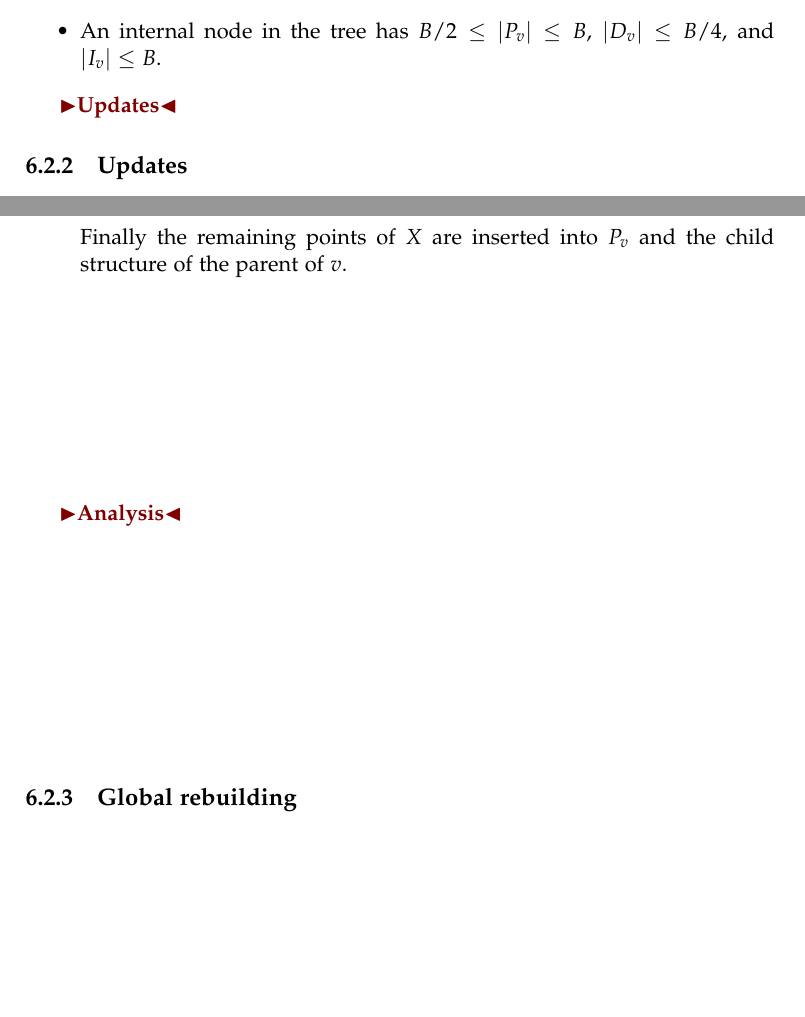
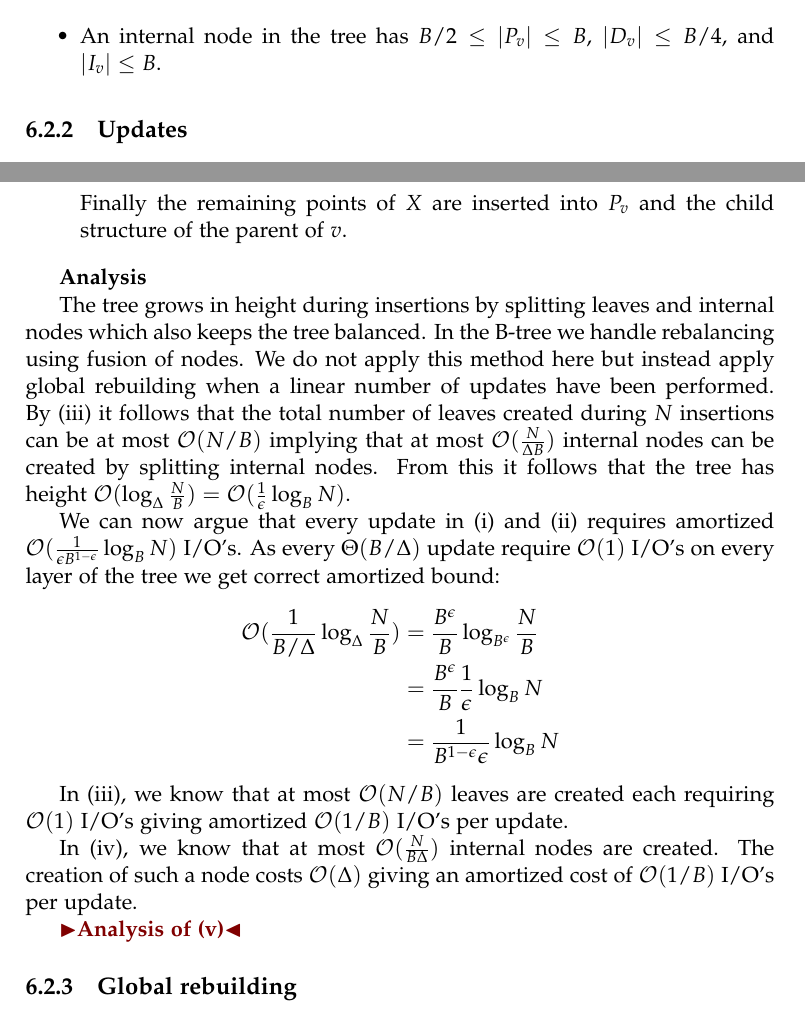
Before and after one commit to gabet1337/speciale, a LaTeX thesis (report/thesis.tex): two parts of pages 27 and 29 of 40, joined at a grey line, cut so that both start at the same text, the shorter picture padded with empty space. Compiled offline with pdfLaTeX.

Commit message:
Errors in report + Analysis of update section

```diff
--- a/report/thesis.tex
+++ b/report/thesis.tex
@@ -337,7 +337,6 @@ For a node $v$ in the main data structure the following invariants must be true:
 	\item An internal node in the tree has $B/2 \leq \vert P_v \vert \leq B$, $\vert D_v \vert \leq B/4$, and $\vert I_v \vert \leq B$.
 \end{itemize}
 
-\todo{Updates}
 \subsection{Updates}
 To be able to maintain the above invariants we must be very careful whenever we update the data structure. During an update the insertion or deletion buffers might overflow. This is handled in the following five steps:
 \begin{inlinelist}
@@ -373,7 +372,22 @@ We will in the following look at each step individually and argue their complexi
 	Finally the remaining points of $X$ are inserted into $P_v$ and the child structure of the parent of $v$.
 \end{enumerate}
 
-\todo{Analysis}
+\textbf{Analysis}
+
+The tree grows in height during insertions by splitting leaves and internal nodes which also keeps the tree balanced. In the B-tree we handle rebalancing using fusion of nodes. We do not apply this method here but instead apply global rebuilding when a linear number of updates have been performed. By~\ref{update:pbo} it follows that the total number of leaves created during $N$ insertions can be at most $\mathcal{O}(N/B)$ implying that at most $\mathcal{O}(\frac{N}{\Delta B})$ internal nodes can be created by splitting internal nodes. From this it follows that the tree has height $\mathcal{O}(\log_\Delta \frac{N}{B}) = \mathcal{O}(\frac{1}{\epsilon} \log_B N)$.
+
+We can now argue that every update in~\ref{update:del} and~\ref{update:ins} requires amortized $\mathcal{O}(\frac{1}{\epsilon B^{1-\epsilon}} \log_B N)$ I/O's. As every $\Theta (B/\Delta)$ update require $\mathcal{O}(1)$ I/O's on every layer of the tree we get correct amortized bound:
+\begin{align*}
+\mathcal{O}(\frac{1}{B/\Delta} \log_\Delta \frac{N}{B}) &= \frac{B^\epsilon}{B} \log_{B^\epsilon} \frac{N}{B} \\
+&= \frac{B^\epsilon}{B} \frac{1}{\epsilon} \log_{B} N \\
+&= \frac{1}{B^{1-\epsilon}\epsilon} \log_B N
+\end{align*}
+
+In~\ref{update:pbo}, we know that at most $\mathcal{O}(N/B)$ leaves are created each requiring $\mathcal{O}(1)$ I/O's giving amortized $\mathcal{O}(1/B)$ I/O's per update.
+
+In~\ref{update:deg}, we know that at most $\mathcal{O}(\frac{N}{B\Delta})$ internal nodes are created. The creation of such a node costs $\mathcal{O}(\Delta)$ giving an amortized cost of $\mathcal{O}(1/B)$ I/O's per update.
+
+\todo{Analysis of \ref{update:pbu}}
 
 \subsection{Global rebuilding}
 \todo{Reference to earlier section on global rebuilding}
```
Also changed, not shown: README.md, report/thesis.tex (10 more changed lines).
